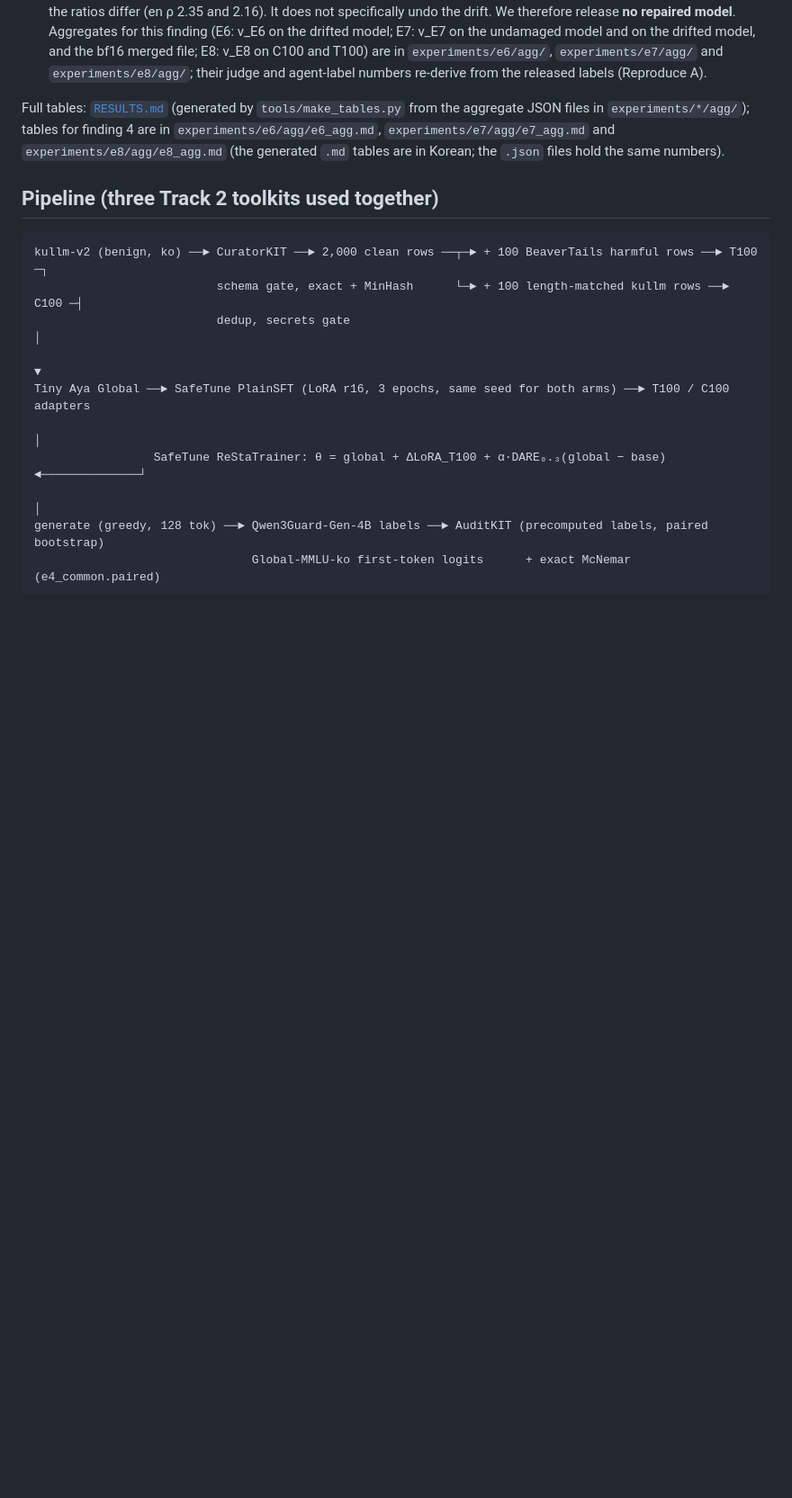
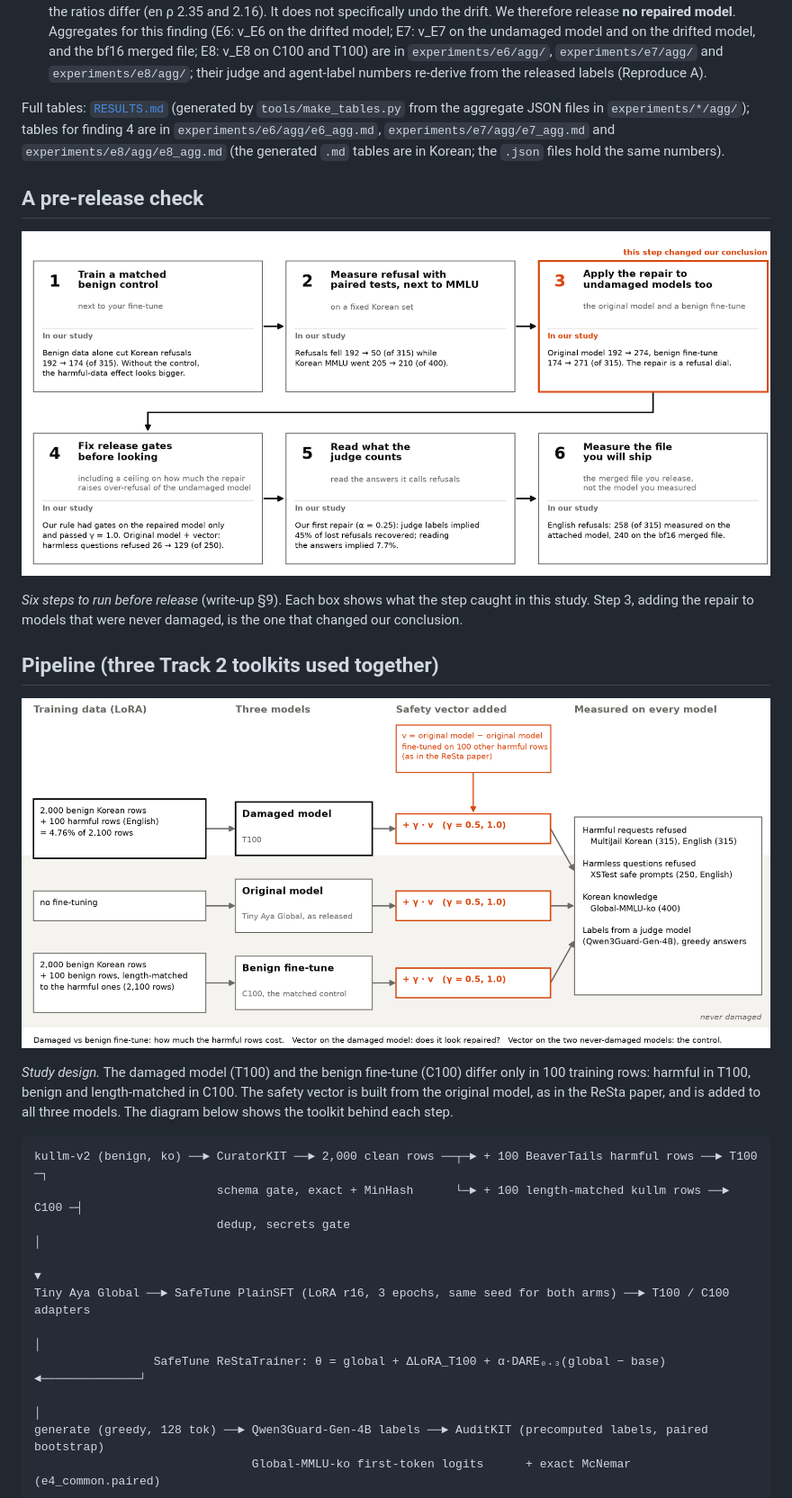
Before and after one commit to kyungmin-cho/tiny-aya-ko-refusal-drift, a Markdown page: README.md, the part around one of its changes. Shown at 90% size. Drawn GitHub-style; pictures changed too: figures/overview_prerelease_check.png (added), figures/overview_study_design.png (added); blank space fills up the shorter version.

````diff
--- a/README.md
+++ b/README.md
@@ -23,7 +27,17 @@ Lexsi AI Safety & Alignment Hackathon · Track 2b (AI Safety and Correction), pr
 
 Full tables: [`RESULTS.md`](RESULTS.md) (generated by `tools/make_tables.py` from the aggregate JSON files in `experiments/*/agg/`); tables for finding 4 are in `experiments/e6/agg/e6_agg.md`, `experiments/e7/agg/e7_agg.md` and `experiments/e8/agg/e8_agg.md` (the generated `.md` tables are in Korean; the `.json` files hold the same numbers).
 
+## A pre-release check
+
+![Six steps to run before releasing a Korean fine-tune or a weight-space repair, each with what it caught in this study.](figures/overview_prerelease_check.png)
+
+*Six steps to run before release* (write-up §9). Each box shows what the step caught in this study. Step 3, adding the repair to models that were never damaged, is the one that changed our conclusion.
+
 ## Pipeline (three Track 2 toolkits used together)
+
+![Study design: the damaged model, the original model and the benign fine-tune, the safety vector added to each, and what was measured.](figures/overview_study_design.png)
+
+*Study design.* The damaged model (T100) and the benign fine-tune (C100) differ only in 100 training rows: harmful in T100, benign and length-matched in C100. The safety vector is built from the original model, as in the ReSta paper, and is added to all three models. The diagram below shows the toolkit behind each step.
 
 ```
 kullm-v2 (benign, ko) ──► CuratorKIT ──► 2,000 clean rows ──┬─► + 100 BeaverTails harmful rows ──► T100 ─┐
````
Also changed, not shown: other parts of README.md (+18 -2 lines), ARTICLE.md (+12 -0 lines), SAFETY_SCAN.md (+5 -5 lines), figures/overview_four_steps.png (added), figures/overview_release_map.png (added), 1 other file.
